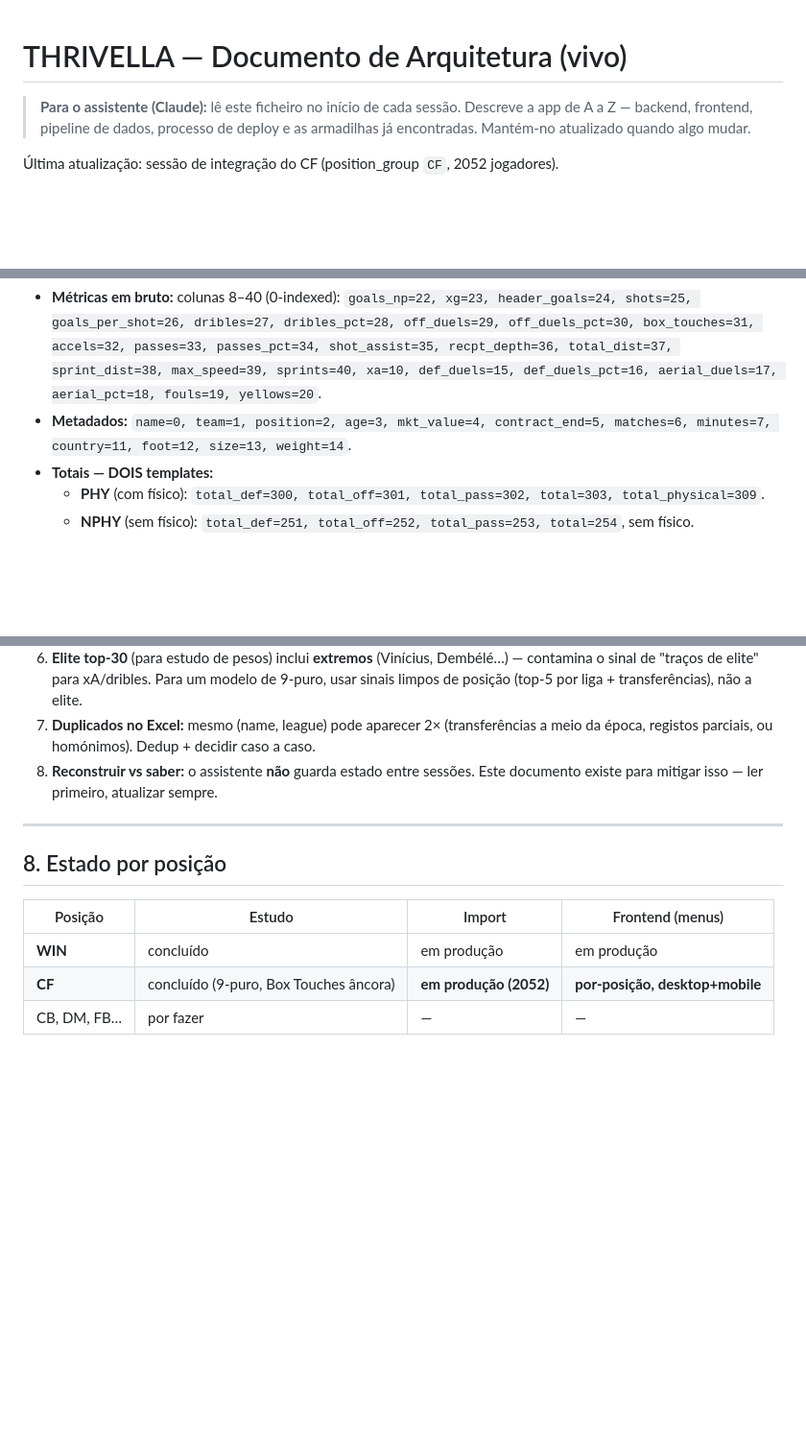
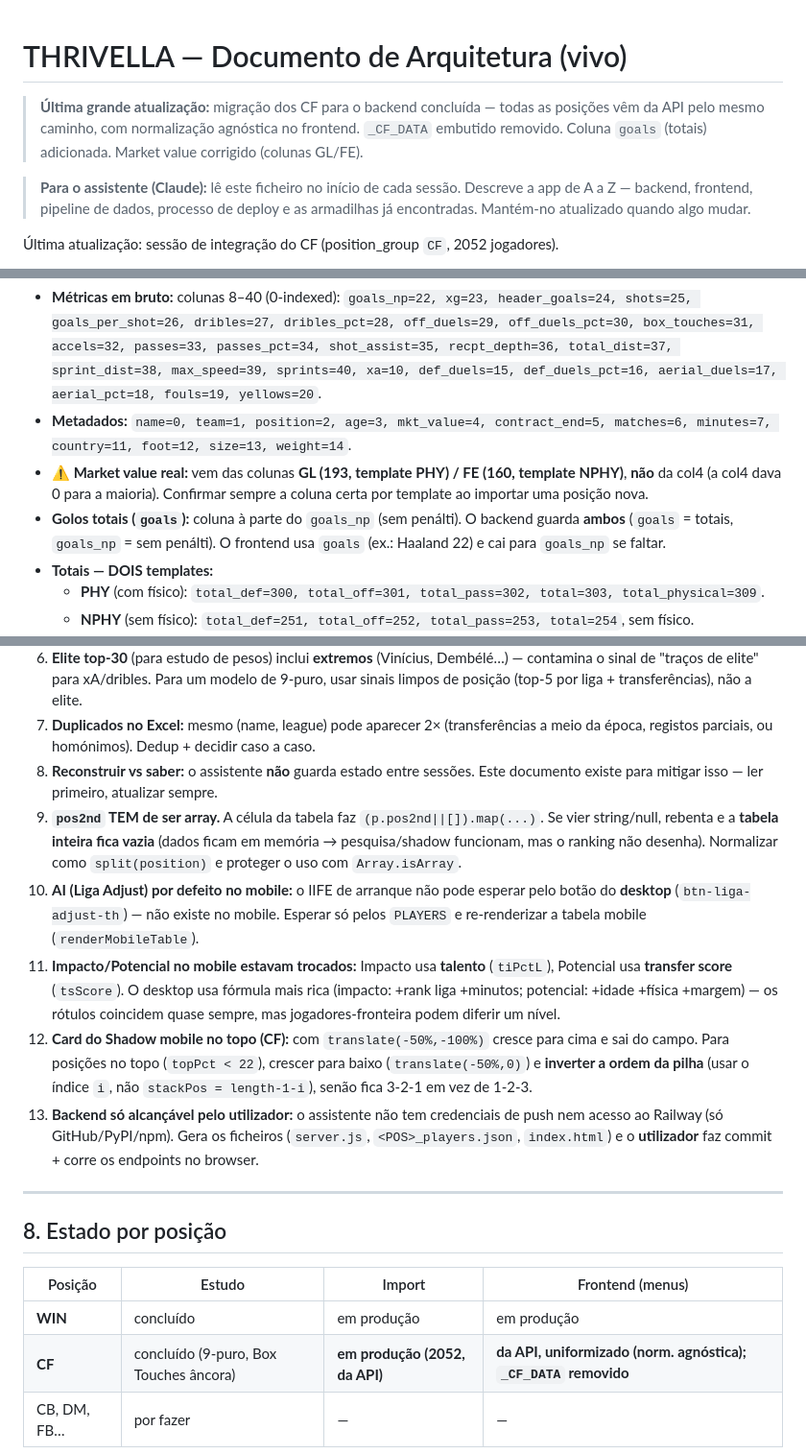
Before and after one commit to pedrogjcorreia-jwwm/proscout-backend, a Markdown page: ARCHITECTURE.md, 3 parts joined by grey strips. Shown at 96% size. Drawn GitHub-style; blank space fills up the shorter version.

```diff
--- a/ARCHITECTURE.md
+++ b/ARCHITECTURE.md
@@ -1,4 +1,6 @@
 # THRIVELLA — Documento de Arquitetura (vivo)
+
+> **Última grande atualização:** migração dos CF para o backend concluída — todas as posições vêm da API pelo mesmo caminho, com normalização agnóstica no frontend. `_CF_DATA` embutido removido. Coluna `goals` (totais) adicionada. Market value corrigido (colunas GL/FE).
 
 > **Para o assistente (Claude):** lê este ficheiro no início de cada sessão. Descreve a app de A a Z — backend, frontend, pipeline de dados, processo de deploy e as armadilhas já encontradas. Mantém-no atualizado quando algo mudar.
 
@@ -79,6 +84,8 @@ Configs: `METRIC_GROUPS`/`SH_METRIC_GROUPS` = WIN (crosses, prog carries, box pa
 
 - **Métricas em bruto:** colunas 8–40 (0-indexed): `goals_np=22, xg=23, header_goals=24, shots=25, goals_per_shot=26, dribles=27, dribles_pct=28, off_duels=29, off_duels_pct=30, box_touches=31, accels=32, passes=33, passes_pct=34, shot_assist=35, recpt_depth=36, total_dist=37, sprint_dist=38, max_speed=39, sprints=40, xa=10, def_duels=15, def_duels_pct=16, aerial_duels=17, aerial_pct=18, fouls=19, yellows=20`.
 - **Metadados:** `name=0, team=1, position=2, age=3, mkt_value=4, contract_end=5, matches=6, minutes=7, country=11, foot=12, size=13, weight=14`.
+- **⚠ Market value real:** vem das colunas **GL (193, template PHY) / FE (160, template NPHY)**, **não** da col4 (a col4 dava 0 para a maioria). Confirmar sempre a coluna certa por template ao importar uma posição nova.
+- **Golos totais (`goals`):** coluna à parte do `goals_np` (sem penálti). O backend guarda **ambos** (`goals` = totais, `goals_np` = sem penálti). O frontend usa `goals` (ex.: Haaland 22) e cai para `goals_np` se faltar.
 - **Totais — DOIS templates:**
   - **PHY** (com físico): `total_def=300, total_off=301, total_pass=302, total=303, total_physical=309`.
   - **NPHY** (sem físico): `total_def=251, total_off=252, total_pass=253, total=254`, sem físico.
@@ -126,6 +133,11 @@ Os endpoints do Railway **não são alcançáveis** do ambiente do assistente (s
 6. **Elite top-30** (para estudo de pesos) inclui **extremos** (Vinícius, Dembélé…) — contamina o sinal de "traços de elite" para xA/dribles. Para um modelo de 9-puro, usar sinais limpos de posição (top-5 por liga + transferências), não a elite.
 7. **Duplicados no Excel:** mesmo (name, league) pode aparecer 2× (transferências a meio da época, registos parciais, ou homónimos). Dedup + decidir caso a caso.
 8. **Reconstruir vs saber:** o assistente **não** guarda estado entre sessões. Este documento existe para mitigar isso — ler primeiro, atualizar sempre.
+9. **`pos2nd` TEM de ser array.** A célula da tabela faz `(p.pos2nd||[]).map(...)`. Se vier string/null, rebenta e a **tabela inteira fica vazia** (dados ficam em memória → pesquisa/shadow funcionam, mas o ranking não desenha). Normalizar como `split(position)` e proteger o uso com `Array.isArray`.
+10. **AI (Liga Adjust) por defeito no mobile:** o IIFE de arranque não pode esperar pelo botão do **desktop** (`btn-liga-adjust-th`) — não existe no mobile. Esperar só pelos `PLAYERS` e re-renderizar a tabela mobile (`renderMobileTable`).
+11. **Impacto/Potencial no mobile estavam trocados:** Impacto usa **talento** (`tiPctL`), Potencial usa **transfer score** (`tsScore`). O desktop usa fórmula mais rica (impacto: +rank liga +minutos; potencial: +idade +física +margem) — os rótulos coincidem quase sempre, mas jogadores-fronteira podem diferir um nível.
+12. **Card do Shadow mobile no topo (CF):** com `translate(-50%,-100%)` cresce para cima e sai do campo. Para posições no topo (`topPct < 22`), crescer para baixo (`translate(-50%,0)`) e **inverter a ordem da pilha** (usar o índice `i`, não `stackPos = length-1-i`), senão fica 3-2-1 em vez de 1-2-3.
+13. **Backend só alcançável pelo utilizador:** o assistente não tem credenciais de push nem acesso ao Railway (só GitHub/PyPI/npm). Gera os ficheiros (`server.js`, `<POS>_players.json`, `index.html`) e o **utilizador** faz commit + corre os endpoints no browser.
 
 ---
 
@@ -134,5 +146,5 @@ Os endpoints do Railway **não são alcançáveis** do ambiente do assistente (s
 | Posição | Estudo | Import | Frontend (menus) |
 |---|---|---|---|
 | **WIN** | concluído | em produção | em produção |
-| **CF** | concluído (9-puro, Box Touches âncora) | **em produção (2052)** | **por-posição, desktop+mobile** |
+| **CF** | concluído (9-puro, Box Touches âncora) | **em produção (2052, da API)** | **da API, uniformizado (norm. agnóstica); `_CF_DATA` removido** |
 | CB, DM, FB… | por fazer | — | — |
```
Also changed, not shown: other parts of ARCHITECTURE.md (+3 -0 lines).
